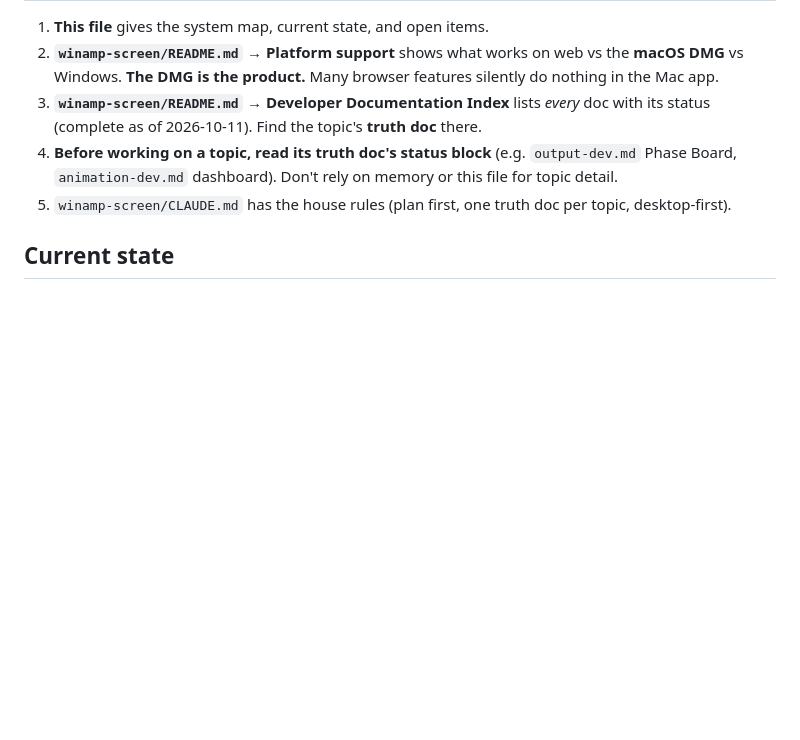
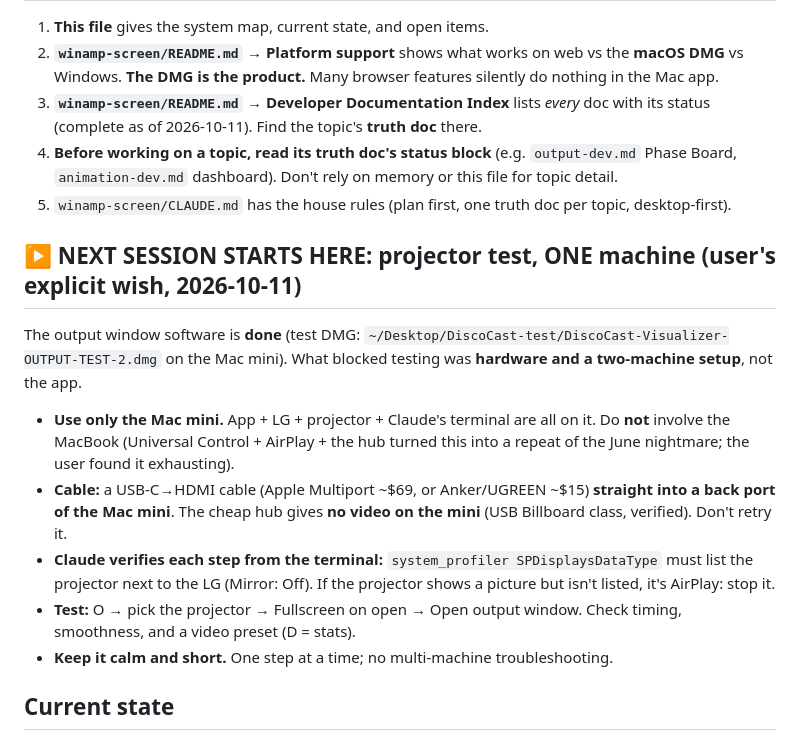
Before and after one commit to Catskill909/discocast, a Markdown page: handoff.md, the part around the change. GitHub-like rendering; blank space fills up the shorter version.

Commit message:
handoff: next session = one-machine projector test on the Mac mini with a USB-C to HDMI cable
Co-Authored-By: Claude Opus 5.5 <noreply@anthropic.com>

```diff
--- a/handoff.md
+++ b/handoff.md
@@ -17,6 +17,21 @@
 4. **Before working on a topic, read its truth doc's status block** (e.g. `output-dev.md` Phase Board,
    `animation-dev.md` dashboard). Don't rely on memory or this file for topic detail.
 5. `winamp-screen/CLAUDE.md` has the house rules (plan first, one truth doc per topic, desktop-first).
+
+## ▶ NEXT SESSION STARTS HERE: projector test, ONE machine (user's explicit wish, 2026-10-11)
+
+The output window software is **done** (test DMG: `~/Desktop/DiscoCast-test/DiscoCast-Visualizer-OUTPUT-TEST-2.dmg`
+on the Mac mini). What blocked testing was **hardware and a two-machine setup**, not the app.
+- **Use only the Mac mini.** App + LG + projector + Claude's terminal are all on it. Do **not** involve the MacBook
+  (Universal Control + AirPlay + the hub turned this into a repeat of the June nightmare; the user found it
+  exhausting).
+- **Cable:** a USB-C→HDMI cable (Apple Multiport ~$69, or Anker/UGREEN ~$15) **straight into a back port of the
+  Mac mini**. The cheap hub gives **no video on the mini** (USB Billboard class, verified). Don't retry it.
+- **Claude verifies each step from the terminal:** `system_profiler SPDisplaysDataType` must list the projector
+  next to the LG (Mirror: Off). If the projector shows a picture but isn't listed, it's AirPlay: stop it.
+- **Test:** O → pick the projector → Fullscreen on open → Open output window. Check timing, smoothness, and a
+  video preset (D = stats).
+- **Keep it calm and short.** One step at a time; no multi-machine troubleshooting.
 
 ## Current state
 
```
